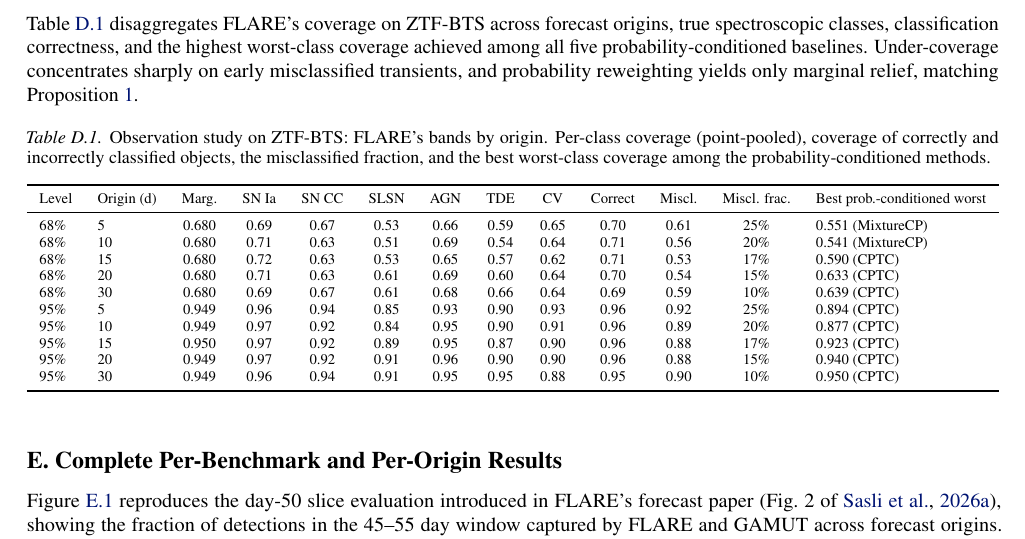
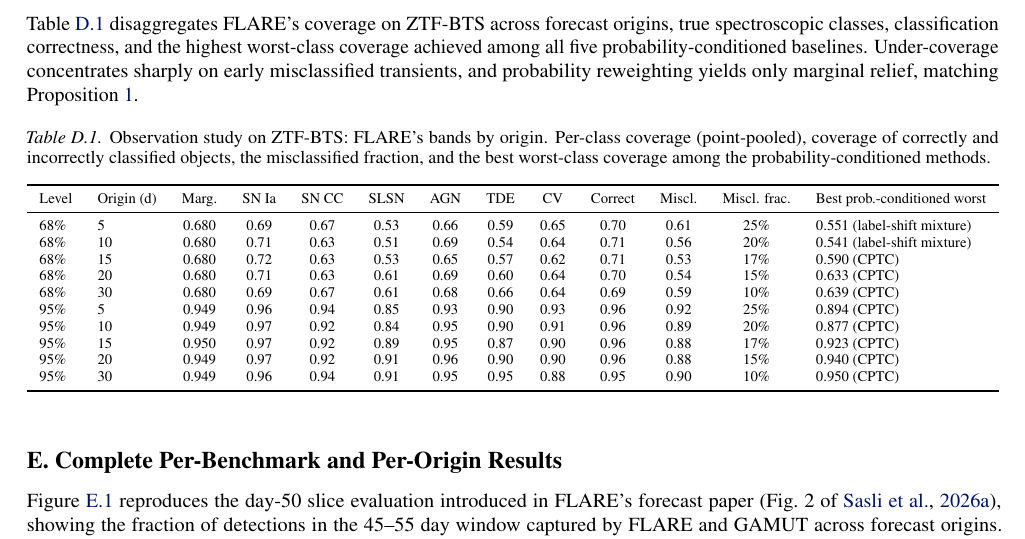
Before and after one commit to appleweiping/GAMUT, a LaTeX paper (paper/main_authors.tex, which reads paper/tables/observation.tex): part of page 14 of 61, cut so that both start at the same text. Compiled offline with pdfLaTeX.

Commit message:
Replace code identifier in observation table; rebuild PDFs

```diff
--- a/paper/tables/observation.tex
+++ b/paper/tables/observation.tex
@@ -8,8 +8,8 @@
 \toprule
 Level & Origin (d) & Marg. & SN Ia & SN CC & SLSN & AGN & TDE & CV & Correct & Miscl. & Miscl. frac. & Best prob.-conditioned worst \\
 \midrule
-68\% & 5 & 0.680 & 0.69 & 0.67 & 0.53 & 0.66 & 0.59 & 0.65 & 0.70 & 0.61 & 25\% & 0.551 (MixtureCP) \\
-68\% & 10 & 0.680 & 0.71 & 0.63 & 0.51 & 0.69 & 0.54 & 0.64 & 0.71 & 0.56 & 20\% & 0.541 (MixtureCP) \\
+68\% & 5 & 0.680 & 0.69 & 0.67 & 0.53 & 0.66 & 0.59 & 0.65 & 0.70 & 0.61 & 25\% & 0.551 (label-shift mixture) \\
+68\% & 10 & 0.680 & 0.71 & 0.63 & 0.51 & 0.69 & 0.54 & 0.64 & 0.71 & 0.56 & 20\% & 0.541 (label-shift mixture) \\
 68\% & 15 & 0.680 & 0.72 & 0.63 & 0.53 & 0.65 & 0.57 & 0.62 & 0.71 & 0.53 & 17\% & 0.590 (CPTC) \\
 68\% & 20 & 0.680 & 0.71 & 0.63 & 0.61 & 0.69 & 0.60 & 0.64 & 0.70 & 0.54 & 15\% & 0.633 (CPTC) \\
 68\% & 30 & 0.680 & 0.69 & 0.67 & 0.61 & 0.68 & 0.66 & 0.64 & 0.69 & 0.59 & 10\% & 0.639 (CPTC) \\
```
Also changed, not shown: paper/main.pdf, paper/main_authors.pdf.
